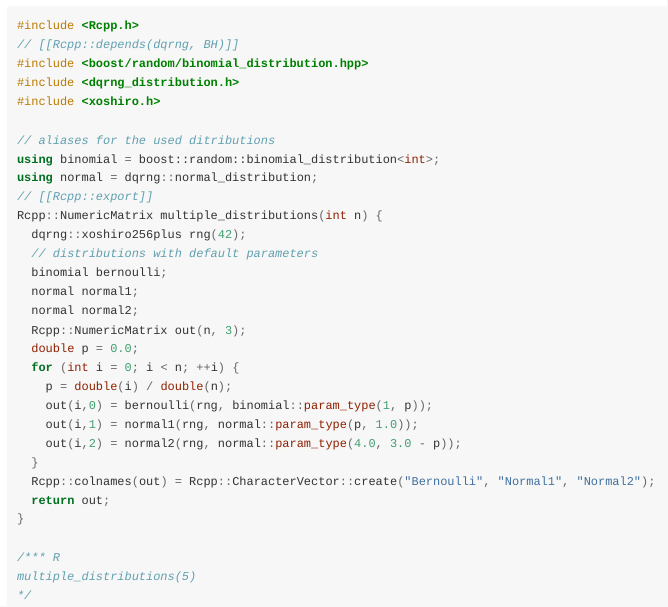
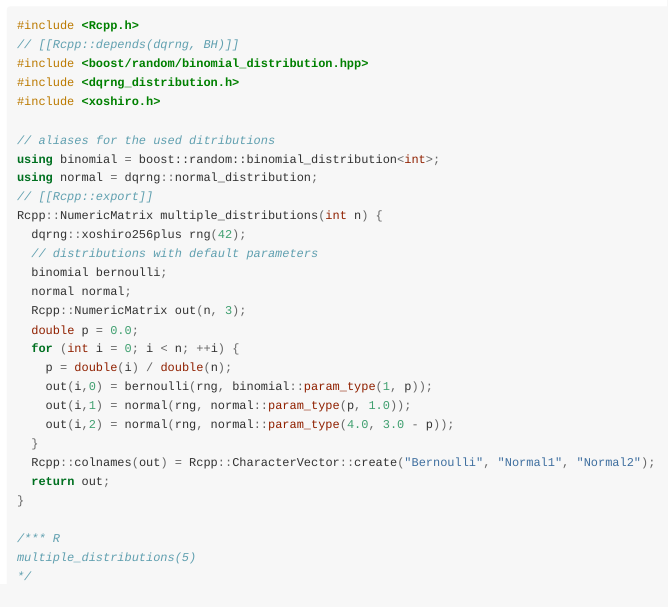
Before and after one commit to daqana/dqrng, an R Markdown document (vignettes/dqrng.Rmd): the page in a window 1100 px wide, from 4870 px down. Rendered offline with R 4.5, knitr and Pandoc, with nearby package versions; long lines of code are wrapped.

Commit message:
Further simplifications of example code.

```diff
--- a/vignettes/dqrng.Rmd
+++ b/vignettes/dqrng.Rmd
@@ -269,15 +269,14 @@ Rcpp::NumericMatrix multiple_distributions(int n) {
   dqrng::xoshiro256plus rng(42);
   // distributions with default parameters
   binomial bernoulli;
-  normal normal1;
-  normal normal2;
+  normal normal;
   Rcpp::NumericMatrix out(n, 3);
   double p = 0.0;
   for (int i = 0; i < n; ++i) {
     p = double(i) / double(n);
     out(i,0) = bernoulli(rng, binomial::param_type(1, p));
-    out(i,1) = normal1(rng, normal::param_type(p, 1.0));
-    out(i,2) = normal2(rng, normal::param_type(4.0, 3.0 - p));
+    out(i,1) = normal(rng, normal::param_type(p, 1.0));
+    out(i,2) = normal(rng, normal::param_type(4.0, 3.0 - p));
   }
   Rcpp::colnames(out) = Rcpp::CharacterVector::create("Bernoulli", "Normal1", "Normal2");
   return out;
```
